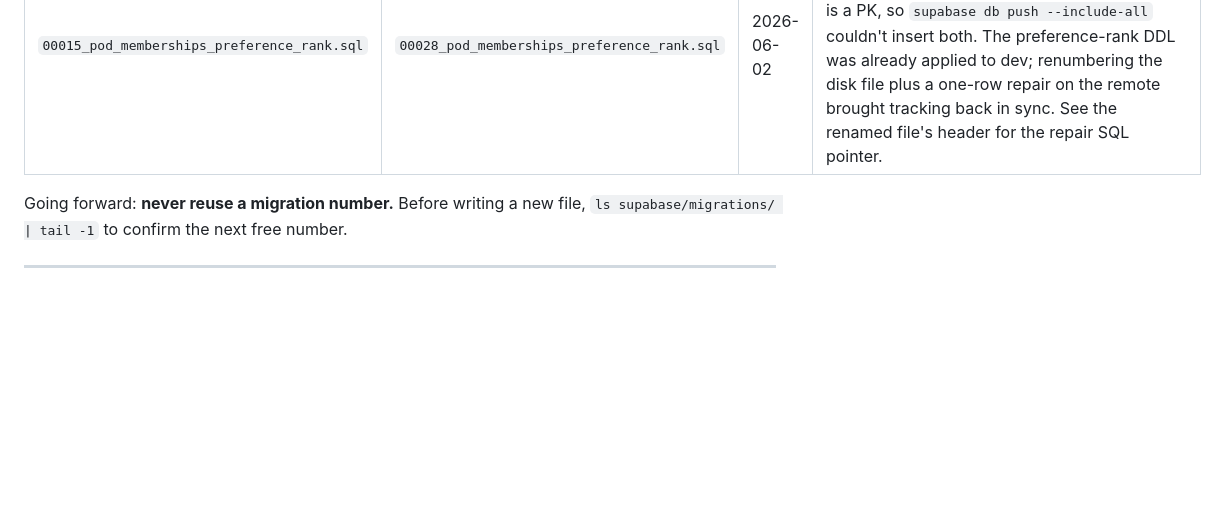
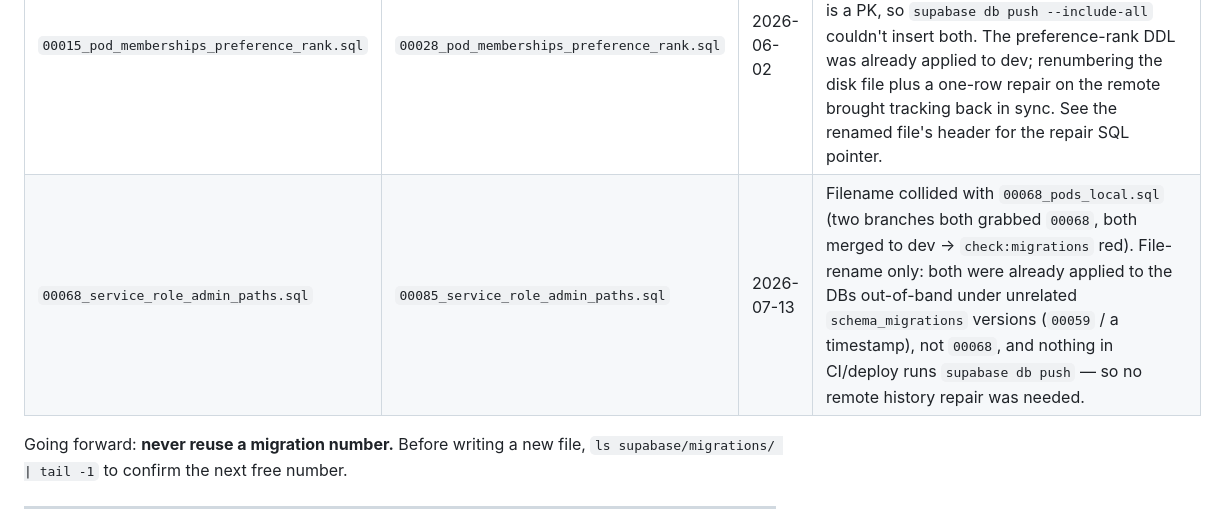
Before and after one commit to TheUpskillingLabs/OLOS, a Markdown page: supabase/CLAUDE.md, the part around the change. Drawn GitHub-style; blank space fills up the shorter version.

Commit message:
docs(supabase): log the 00068->00085 renumber in the history table
Co-Authored-By: Claude Opus 4.8 (1M context) <noreply@anthropic.com>

```diff
--- a/supabase/CLAUDE.md
+++ b/supabase/CLAUDE.md
@@ -76,6 +76,7 @@ Fresh installs use the baseline; deployed environments are unaffected (they've a
 | Original | Renamed to | Date | Reason |
 |---|---|---|---|
 | `00015_pod_memberships_preference_rank.sql` | `00028_pod_memberships_preference_rank.sql` | 2026-06-02 | Filename collided with `00015_grant_role_privileges.sql`. `supabase_migrations.schema_migrations.version` is a PK, so `supabase db push --include-all` couldn't insert both. The preference-rank DDL was already applied to dev; renumbering the disk file plus a one-row repair on the remote brought tracking back in sync. See the renamed file's header for the repair SQL pointer. |
+| `00068_service_role_admin_paths.sql` | `00085_service_role_admin_paths.sql` | 2026-07-13 | Filename collided with `00068_pods_local.sql` (two branches both grabbed `00068`, both merged to dev → `check:migrations` red). File-rename only: both were already applied to the DBs out-of-band under unrelated `schema_migrations` versions (`00059` / a timestamp), not `00068`, and nothing in CI/deploy runs `supabase db push` — so no remote history repair was needed. |
 
 Going forward: **never reuse a migration number.** Before writing a new file, `ls supabase/migrations/ | tail -1` to confirm the next free number.
 
```
